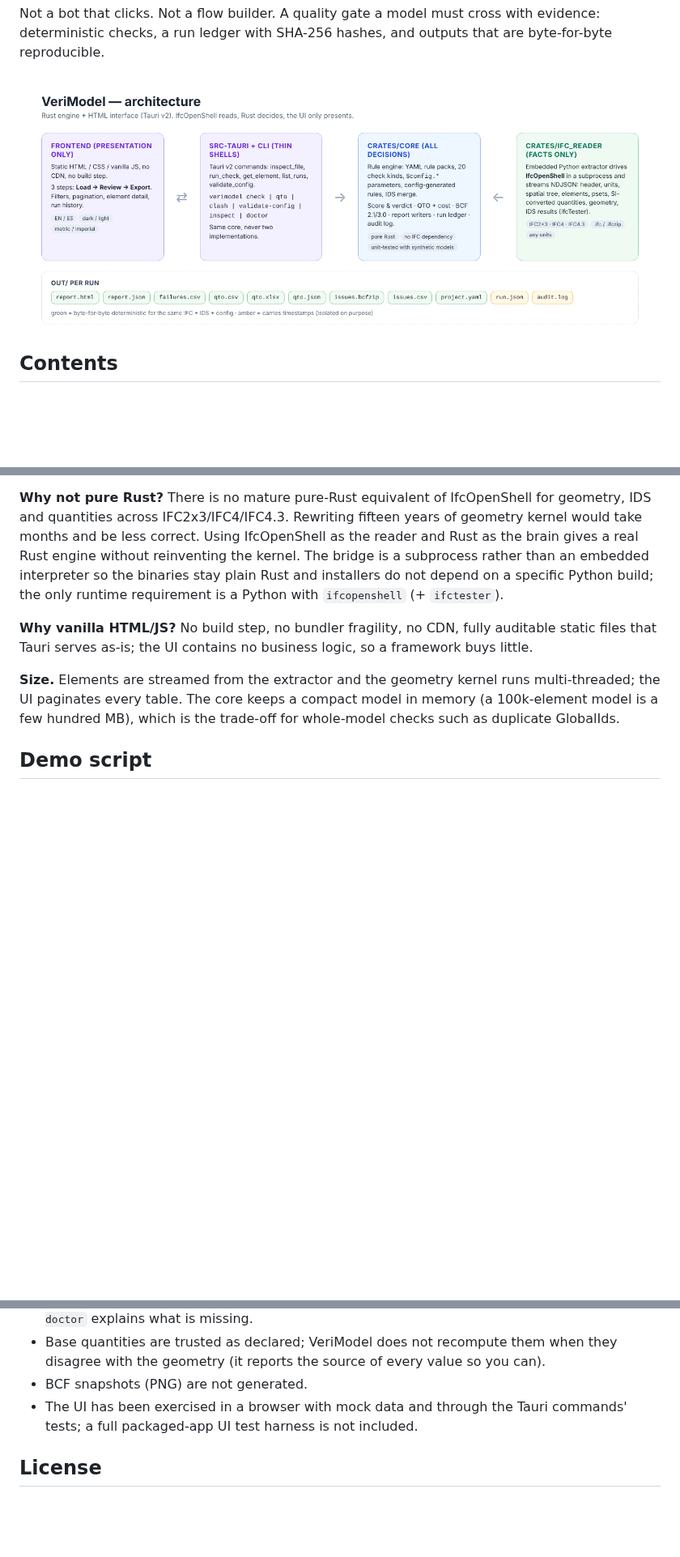
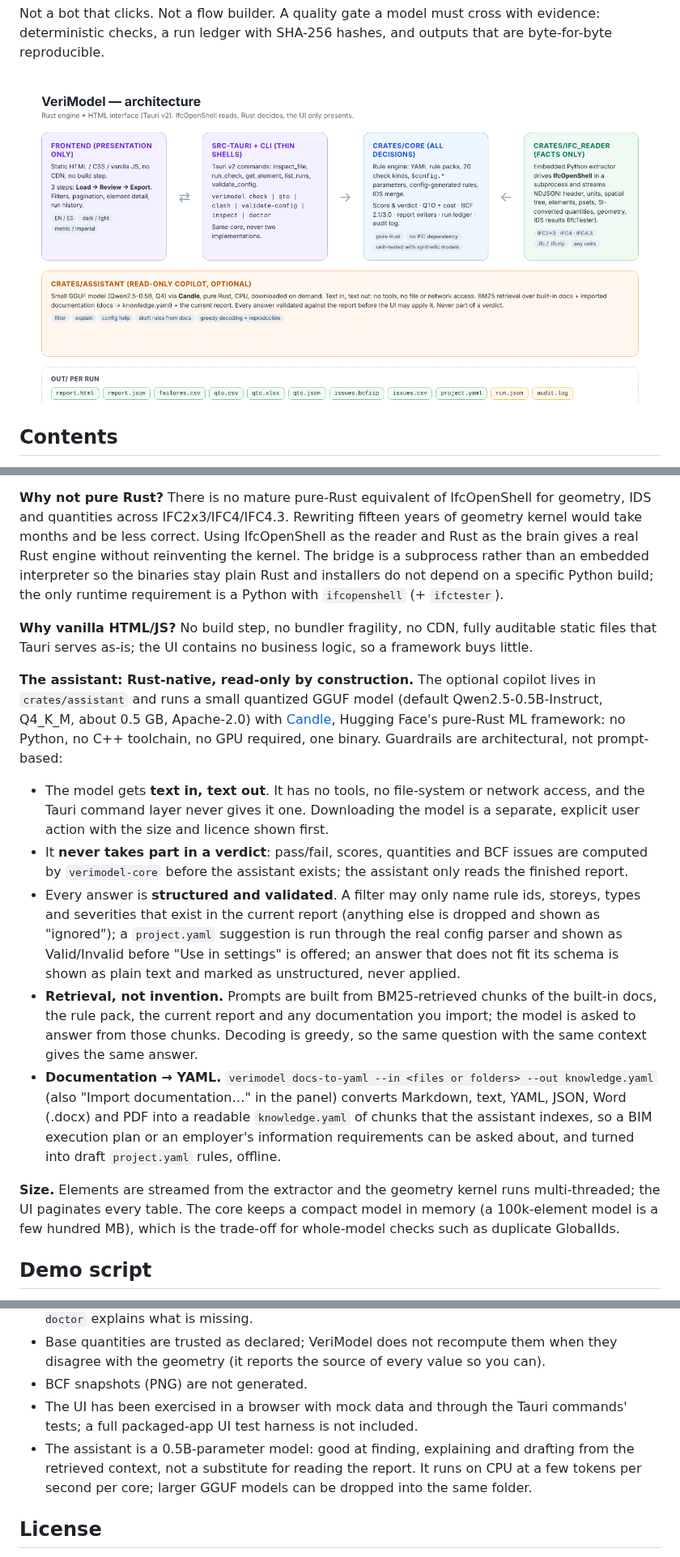
Before and after one commit to Grohle/VeriModel, a Markdown page: README.md, 3 parts joined by grey strips. Shown at 81% size. GitHub-like rendering; pictures changed too: docs/screenshots/architecture.png; blank space fills up the shorter version.

Commit message:
docs: assistant architecture and guardrails, demo defect count, diagram with assistant crate
Co-Authored-By: Claude Fable 5.1 <noreply@anthropic.com>
Claude-Session: https://claude.ai/code/session_01L9A82wxTmgsp2fMa8M4Vw1

```diff
--- a/README.md
+++ b/README.md
@@ -279,6 +279,14 @@ verimodel/
 
 **Why vanilla HTML/JS?** No build step, no bundler fragility, no CDN, fully auditable static files that Tauri serves as-is; the UI contains no business logic, so a framework buys little.
 
+**The assistant: Rust-native, read-only by construction.** The optional copilot lives in `crates/assistant` and runs a small quantized GGUF model (default Qwen2.5-0.5B-Instruct, Q4_K_M, about 0.5 GB, Apache-2.0) with [Candle](https://github.com/huggingface/candle), Hugging Face's pure-Rust ML framework: no Python, no C++ toolchain, no GPU required, one binary. Guardrails are architectural, not prompt-based:
+
+- The model gets **text in, text out**. It has no tools, no file-system or network access, and the Tauri command layer never gives it one. Downloading the model is a separate, explicit user action with the size and licence shown first.
+- It **never takes part in a verdict**: pass/fail, scores, quantities and BCF issues are computed by `verimodel-core` before the assistant exists; the assistant only reads the finished report.
+- Every answer is **structured and validated**. A filter may only name rule ids, storeys, types and severities that exist in the current report (anything else is dropped and shown as "ignored"); a `project.yaml` suggestion is run through the real config parser and shown as Valid/Invalid before "Use in settings" is offered; an answer that does not fit its schema is shown as plain text and marked as unstructured, never applied.
+- **Retrieval, not invention.** Prompts are built from BM25-retrieved chunks of the built-in docs, the rule pack, the current report and any documentation you import; the model is asked to answer from those chunks. Decoding is greedy, so the same question with the same context gives the same answer.
+- **Documentation → YAML.** `verimodel docs-to-yaml --in <files or folders> --out knowledge.yaml` (also "Import documentation…" in the panel) converts Markdown, text, YAML, JSON, Word (.docx) and PDF into a readable `knowledge.yaml` of chunks that the assistant indexes, so a BIM execution plan or an employer's information requirements can be asked about, and turned into draft `project.yaml` rules, offline.
+
 **Size.** Elements are streamed from the extractor and the geometry kernel runs multi-threaded; the UI paginates every table. The core keeps a compact model in memory (a 100k-element model is a few hundred MB), which is the trade-off for whole-model checks such as duplicate GlobalIds.
 
 ## Demo script
@@ -322,6 +330,7 @@ Standards interpretations made where the specification leaves room, also listed
 - Base quantities are trusted as declared; VeriModel does not recompute them when they disagree with the geometry (it reports the source of every value so you can).
 - BCF snapshots (PNG) are not generated.
 - The UI has been exercised in a browser with mock data and through the Tauri commands' tests; a full packaged-app UI test harness is not included.
+- The assistant is a 0.5B-parameter model: good at finding, explaining and drafting from the retrieved context, not a substitute for reading the report. It runs on CPU at a few tokens per second per core; larger GGUF models can be dropped into the same folder.
 
 ## License
 
```
Also changed, not shown: 2 other files.
